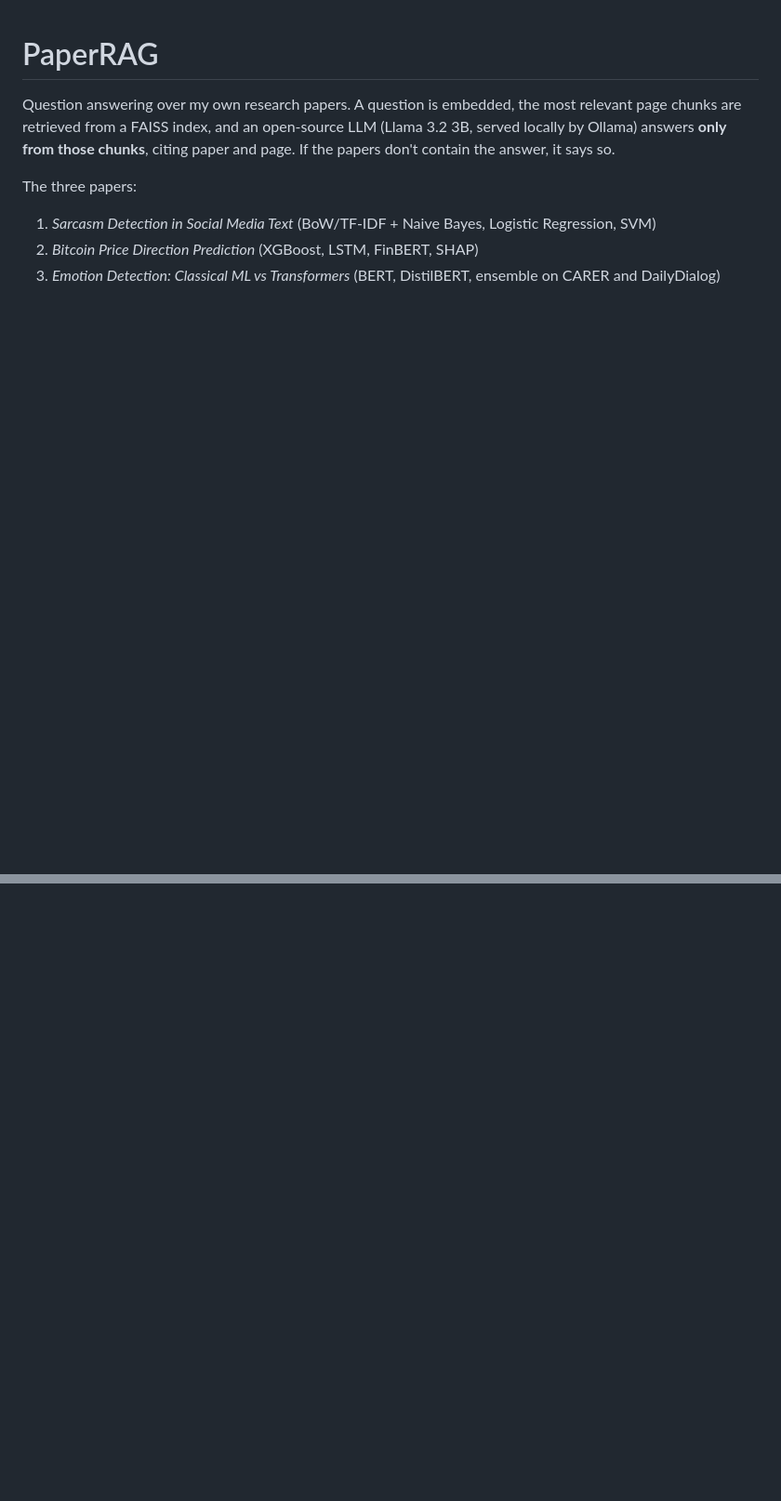
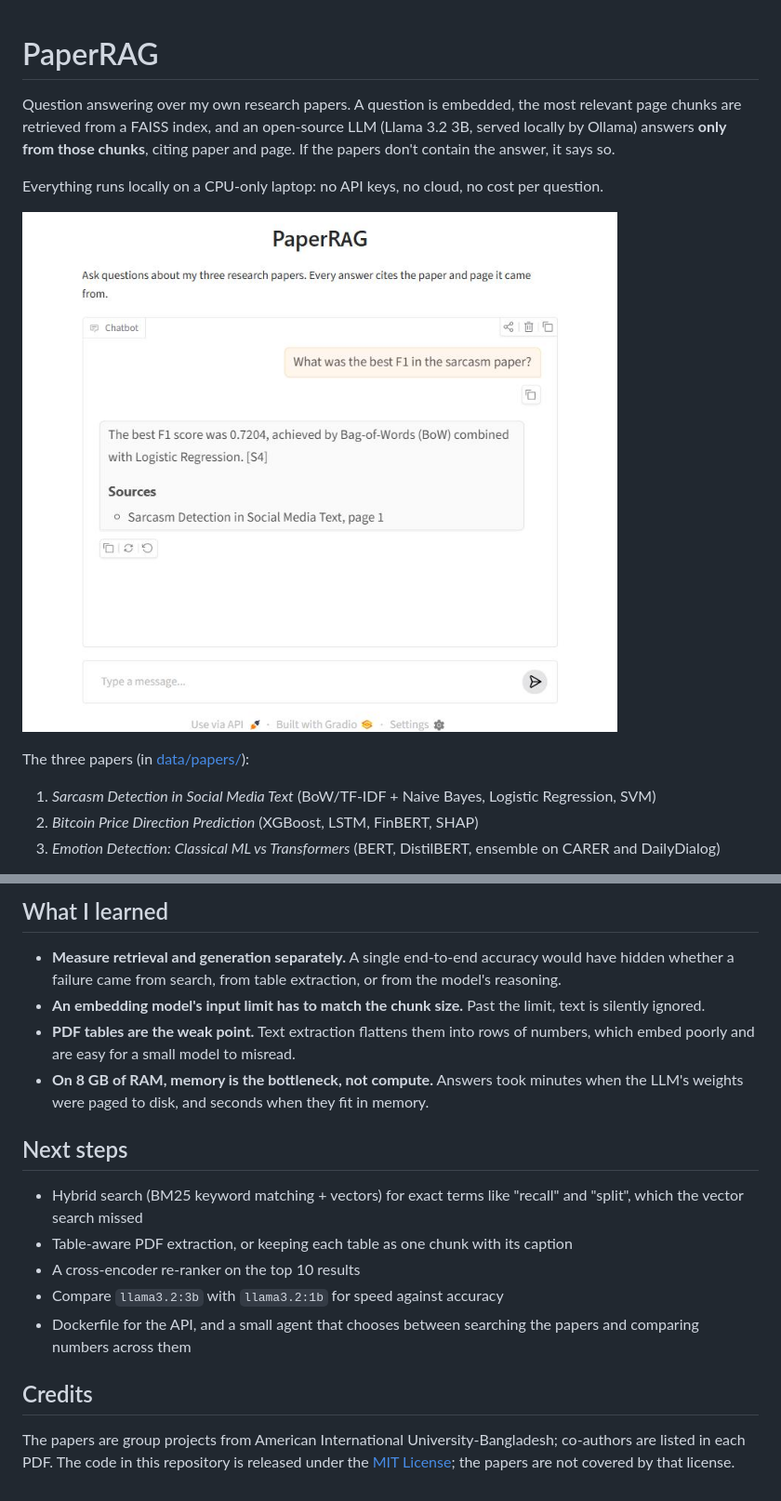
Before and after one commit to FayazAbrar20/paper-rag, a Markdown page: README.md, 2 parts joined by grey strips. Shown at 93% size. Rendered like a GitHub page; pictures changed too: docs/demo.jpg (added); blank space fills up the shorter version.

```diff
--- a/README.md
+++ b/README.md
@@ -2,7 +2,11 @@
 
 Question answering over my own research papers. A question is embedded, the most relevant page chunks are retrieved from a FAISS index, and an open-source LLM (Llama 3.2 3B, served locally by Ollama) answers **only from those chunks**, citing paper and page. If the papers don't contain the answer, it says so.
 
-The three papers:
+Everything runs locally on a CPU-only laptop: no API keys, no cloud, no cost per question.
+
+![PaperRAG chat answering a question with a cited source](docs/demo.jpg)
+
+The three papers (in [data/papers/](data/papers/)):
 1. *Sarcasm Detection in Social Media Text* (BoW/TF-IDF + Naive Bayes, Logistic Regression, SVM)
 2. *Bitcoin Price Direction Prediction* (XGBoost, LSTM, FinBERT, SHAP)
 3. *Emotion Detection: Classical ML vs Transformers* (BERT, DistilBERT, ensemble on CARER and DailyDialog)
@@ -57,0 +145,18 @@ Times are on a CPU-only laptop (Intel i5-1135G7, 8 GB RAM). Per-question results
+## What I learned
+
+- **Measure retrieval and generation separately.** A single end-to-end accuracy would have hidden whether a failure came from search, from table extraction, or from the model's reasoning.
+- **An embedding model's input limit has to match the chunk size.** Past the limit, text is silently ignored.
+- **PDF tables are the weak point.** Text extraction flattens them into rows of numbers, which embed poorly and are easy for a small model to misread.
+- **On 8 GB of RAM, memory is the bottleneck, not compute.** Answers took minutes when the LLM's weights were paged to disk, and seconds when they fit in memory.
+
+## Next steps
+
+- Hybrid search (BM25 keyword matching + vectors) for exact terms like "recall" and "split", which the vector search missed
+- Table-aware PDF extraction, or keeping each table as one chunk with its caption
+- A cross-encoder re-ranker on the top 10 results
+- Compare `llama3.2:3b` with `llama3.2:1b` for speed against accuracy
+- Dockerfile for the API, and a small agent that chooses between searching the papers and comparing numbers across them
+
+## Credits
+
+The papers are group projects from American International University-Bangladesh; co-authors are listed in each PDF. The code in this repository is released under the [MIT License](LICENSE); the papers are not covered by that license.
```
Also changed, not shown: other parts of README.md (+84 -1 lines), 4 other files.
